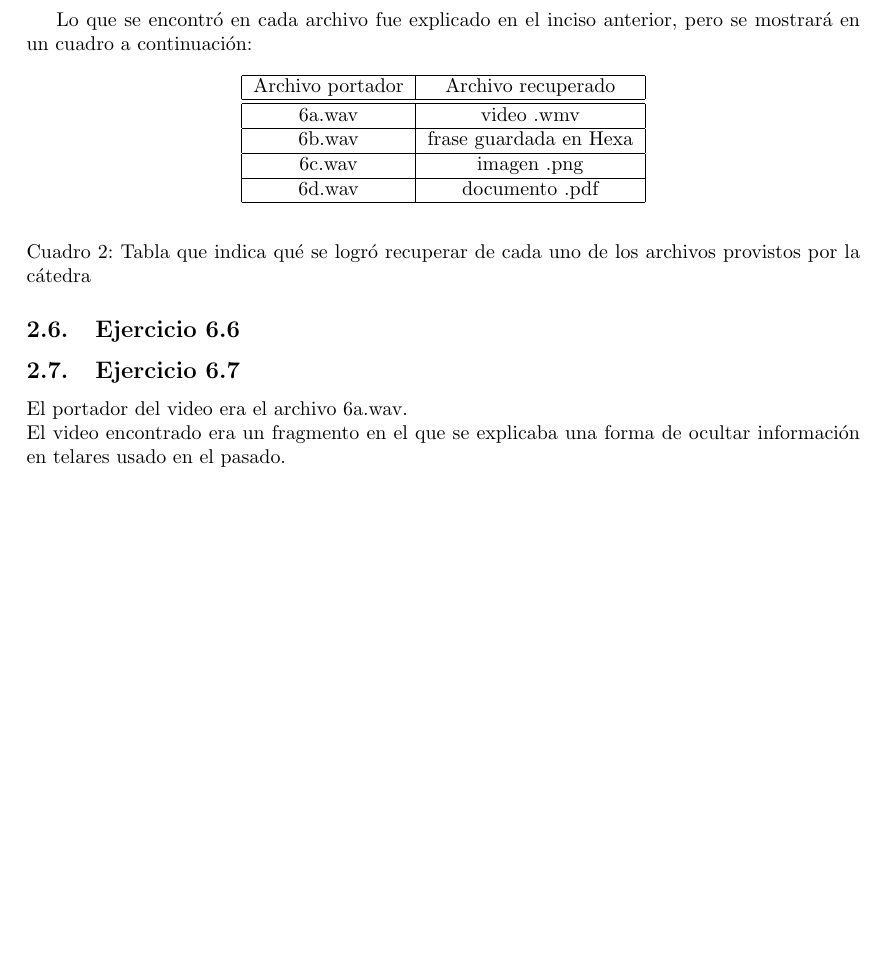
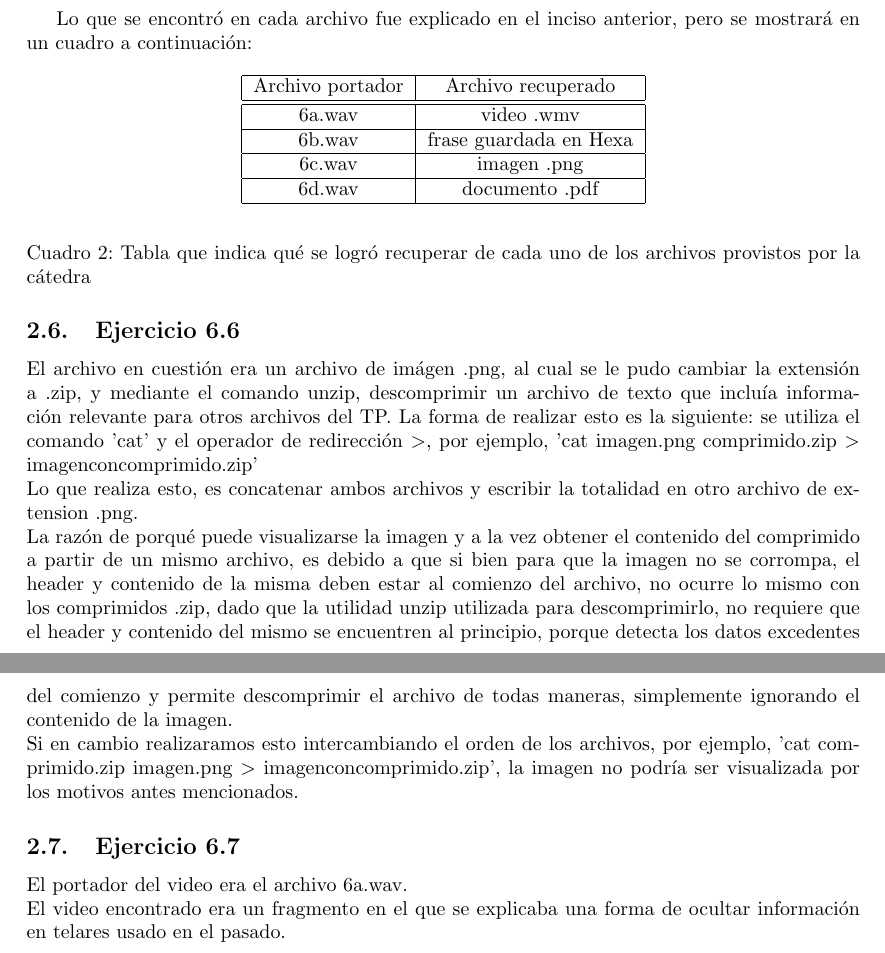
Before and after one commit to zeminlu/wavcript, a LaTeX document (criptotp2/doc/informeCripto.tex): part of page 4 of 5 before the commit and two parts of pages 4 and 5 of 5 after it, the two joined at a grey line, cut so that both start at the same text, the shorter picture padded with empty space. Compiled offline with pdfLaTeX.

Commit message:
Se escribió el inciso 6.6 del informe

```diff
--- a/criptotp2/doc/informeCripto.tex
+++ b/criptotp2/doc/informeCripto.tex
@@ -177,6 +177,10 @@ Archivo portador & Archivo recuperado \\
 \end{table}
 
 \subsection{Ejercicio 6.6}
+\noindent El archivo en cuestión era un archivo de imágen .png, al cual se le pudo cambiar la extensión a .zip, y mediante el comando unzip, descomprimir un archivo de texto que incluía información relevante para otros archivos del TP. La forma de realizar esto es la siguiente: se utiliza el comando 'cat' y el operador de redirección $>$, por ejemplo, 'cat imagen.png comprimido.zip $>$ imagenconcomprimido.zip'\\
+\noindent Lo que realiza esto, es concatenar ambos archivos y escribir la totalidad en otro archivo de extension .png. \\
+\noindent La razón de porqué puede visualizarse la imagen y a la vez obtener el contenido del comprimido a partir de un mismo archivo, es debido a que si bien para que la imagen no se corrompa, el header y contenido de la misma deben estar al comienzo del archivo, no ocurre lo mismo con los comprimidos .zip, dado que la utilidad unzip utilizada para descomprimirlo, no requiere que el header y contenido del mismo se encuentren al principio, porque detecta los datos excedentes del comienzo y permite descomprimir el archivo de todas maneras, simplemente ignorando el contenido de la imagen.\\
+\noindent Si en cambio realizaramos esto intercambiando el orden de los archivos, por ejemplo, 'cat comprimido.zip imagen.png $>$ imagenconcomprimido.zip', la imagen no podría ser visualizada por los motivos antes mencionados.
 
 \subsection{Ejercicio 6.7}
 
```
Also changed, not shown: criptotp2/doc/informeCripto.pdf.
